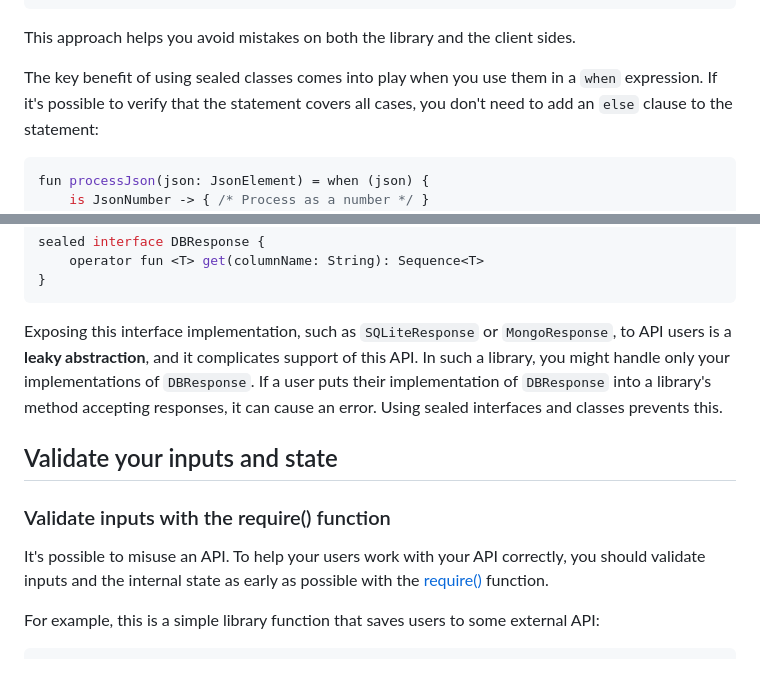
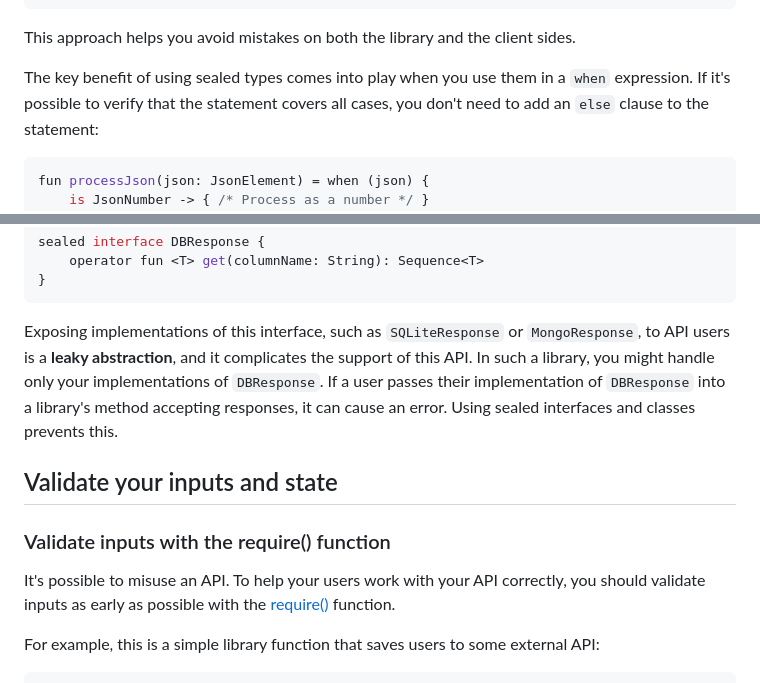
Before and after one commit to Kotlin/api-guidelines, a Markdown page: docs/topics/jvm-api-guidelines-predictability.md, 2 parts joined by grey strips. GitHub-like rendering.

````diff
--- a/docs/topics/jvm-api-guidelines-predictability.md
+++ b/docs/topics/jvm-api-guidelines-predictability.md
@@ -37,7 +37,7 @@ object JsonNull : JsonElement
 
 This approach helps you avoid mistakes on both the library and the client sides.
 
-The key benefit of using sealed classes comes into play when you use them in a `when` expression. If it's possible
+The key benefit of using sealed types comes into play when you use them in a `when` expression. If it's possible
 to verify that the statement covers all cases, you don't need to add an `else` clause to the statement:
 
 ```kotlin
@@ -66,17 +66,17 @@ sealed interface DBResponse {
 }
 ```
 
-Exposing this interface implementation, such as `SQLiteResponse` or `MongoResponse`, to API users is
-a **leaky abstraction**, and it complicates support of this API. In such a library, you might handle only your
-implementations of `DBResponse`. If a user puts their implementation of `DBResponse` into a library's method
+Exposing implementations of this interface, such as `SQLiteResponse` or `MongoResponse`, to API users is
+a **leaky abstraction**, and it complicates the support of this API. In such a library, you might handle only your
+implementations of `DBResponse`. If a user passes their implementation of `DBResponse` into a library's method
 accepting responses, it can cause an error. Using sealed interfaces and classes prevents this.
 
 ## Validate your inputs and state
 
 ### Validate inputs with the require() function
 
-It's possible to misuse an API. To help your users work with your API correctly, you should validate inputs and
-the internal state as early as possible with the [require()](https://kotlinlang.org/api/latest/jvm/stdlib/kotlin/require.html)
+It's possible to misuse an API. To help your users work with your API correctly, you should validate inputs
+as early as possible with the [require()](https://kotlinlang.org/api/latest/jvm/stdlib/kotlin/require.html)
 function.
 
 For example, this is a simple library function that saves users to some external API:
````
Also changed, not shown: other parts of docs/topics/jvm-api-guidelines-predictability.md (+1 -2 lines).
